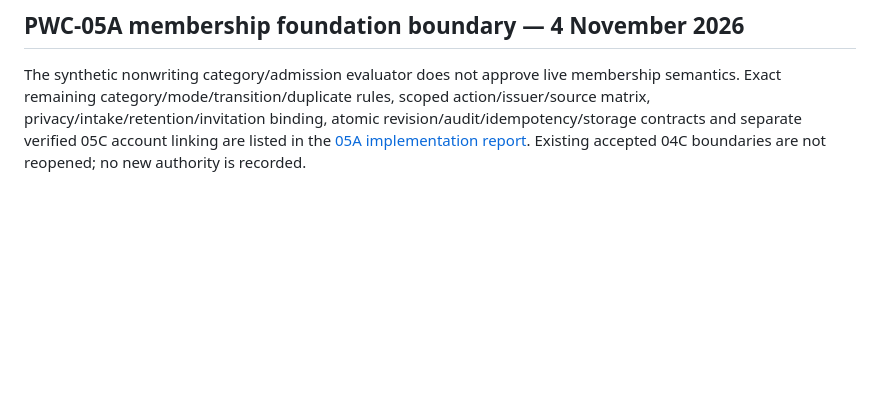
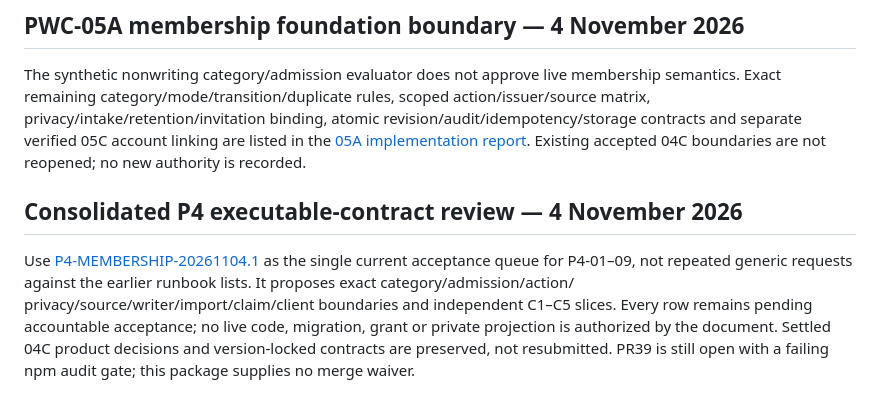
Before and after one commit to salmansabir33/pwc-platform, a Markdown page: docs/decisions/OPEN-DECISIONS.md, the part around the change. GitHub-like rendering; blank space fills up the shorter version.

Commit message:
docs(P4): consolidate executable membership contract acceptance decisions
Co-authored-by: arena-agent <297053741+arena-agent@users.noreply.github.com>

```diff
--- a/docs/decisions/OPEN-DECISIONS.md
+++ b/docs/decisions/OPEN-DECISIONS.md
@@ -43,3 +43,14 @@ scoped action/issuer/source matrix, privacy/intake/retention/invitation binding,
 atomic revision/audit/idempotency/storage contracts and separate verified 05C
 account linking are listed in the [05A implementation report](../runbooks/PWC-05A-MEMBERSHIP-FOUNDATIONS.md#exact-contracts-still-required-before-live-implementation).
 Existing accepted 04C boundaries are not reopened; no new authority is recorded.
+
+## Consolidated P4 executable-contract review — 4 November 2026
+
+Use [P4-MEMBERSHIP-20261104.1](../reviews/PWC-P4-MEMBERSHIP-EXECUTABLE-CONTRACT-v1.0.md)
+as the single current acceptance queue for P4-01–09, not repeated generic requests
+against the earlier runbook lists. It proposes exact category/admission/action/
+privacy/source/writer/import/claim/client boundaries and independent C1–C5 slices.
+Every row remains pending accountable acceptance; no live code, migration, grant
+or private projection is authorized by the document. Settled 04C product decisions
+and version-locked contracts are preserved, not resubmitted. PR39 is still open
+with a failing npm audit gate; this package supplies no merge waiver.
```
Also changed, not shown: docs/reviews/PWC-P4-MEMBERSHIP-EXECUTABLE-CONTRACT-v1.0.md (added, +413 -0 lines), docs/runbooks/PWC-P4-MEMBERSHIP-WORKBENCH.md (+9 -0 lines).
